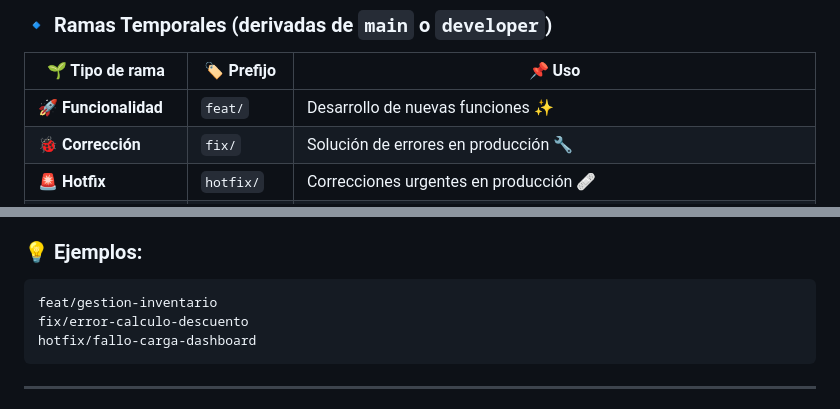
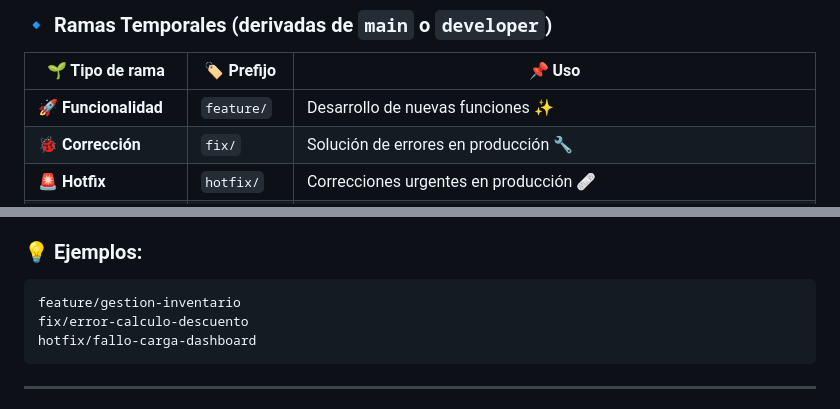
Before and after one commit to boris-fernandez/marly-handmade, a Markdown page: GIT_CONVENCIONES.md, 2 parts joined by grey strips. GitHub-like rendering.

Commit message:
refactor(git_convenciones): corrige prefijo feat a feature para ramas

````diff
--- a/GIT_CONVENCIONES.md
+++ b/GIT_CONVENCIONES.md
@@ -17,7 +17,7 @@ El objetivo es mantener un historial claro, coherente y fácil de seguir 🧭.
 
 | 🌱 Tipo de rama        | 🏷️ Prefijo  | 📌 Uso |
 |------------------------|-------------|-------|
-| **🚀 Funcionalidad**   | `feat/`  | Desarrollo de nuevas funciones ✨ |
+| **🚀 Funcionalidad**   | `feature/`  | Desarrollo de nuevas funciones ✨ |
 | **🐞 Corrección**      | `fix/`      | Solución de errores en producción 🔧 |
 | **🚨 Hotfix**          | `hotfix/`   | Correcciones urgentes en producción 🩹 |
 | **📦 Lanzamiento**     | `release/`  | Preparación para pasar de `developer` a `main` 📤 |
@@ -46,7 +46,7 @@ El objetivo es mantener un historial claro, coherente y fácil de seguir 🧭.
 ### 💡 Ejemplos:
 
 ```text
-feat/gestion-inventario
+feature/gestion-inventario
 fix/error-calculo-descuento
 hotfix/fallo-carga-dashboard
 ```
````
